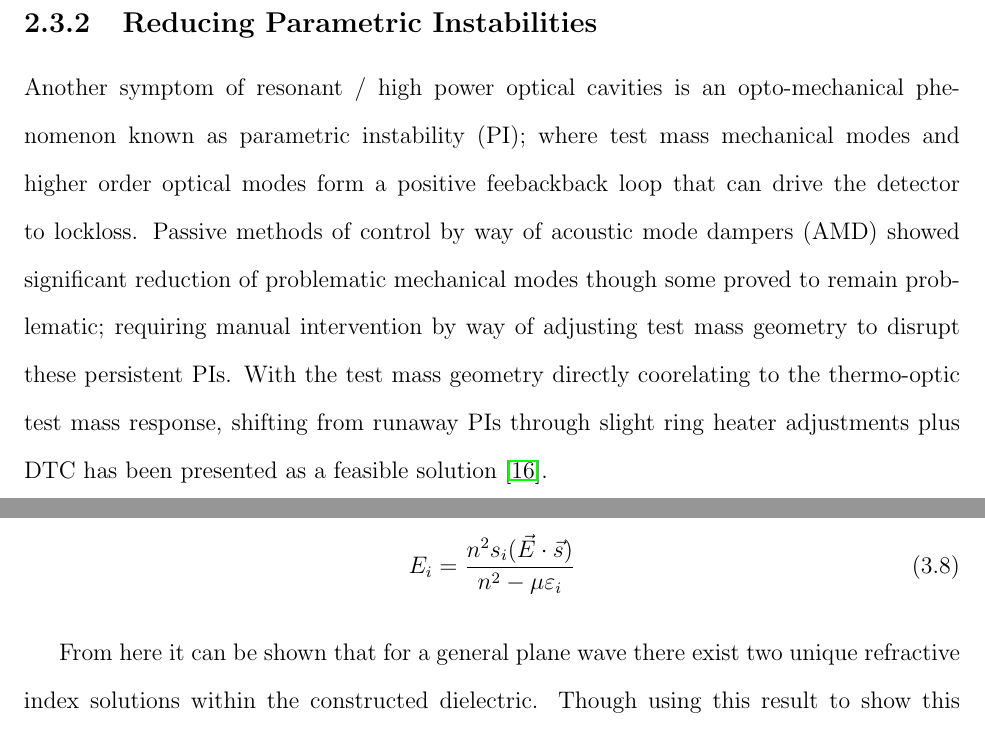
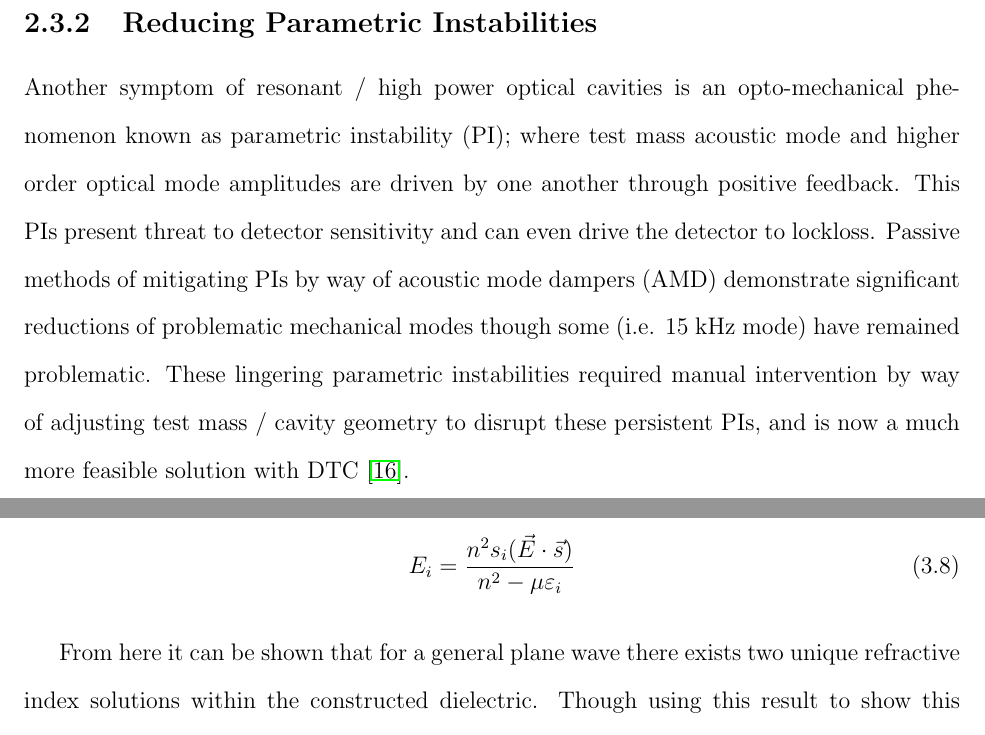
Before and after one commit to dancvan/dissertation, a LaTeX thesis (main.tex, which reads chapters/hanford_tcs.tex, chapters/pock.tex): two parts of pages 41 and 47 of 102, joined at a grey line, cut so that both start at the same text. Compiled offline with pdfLaTeX.

Commit message:
hanford_tcs.tex, intro.tex, pock.tex : further rewording

```diff
--- a/chapters/hanford_tcs.tex
+++ b/chapters/hanford_tcs.tex
@@ -152,7 +152,7 @@ The prescription for creating such a filter is realized through inverting the we
 \newpage
 
 \subsection{Reducing Parametric Instabilities}
-Another symptom of resonant / high power optical cavities is an opto-mechanical phenomenon known as parametric instability (PI); where test mass mechanical modes and higher order optical modes form a positive feebackback loop that can drive the detector to lockloss. Passive methods of control by way of acoustic mode dampers (AMD) showed significant reduction of problematic mechanical modes though some proved to remain problematic; requiring manual intervention by way of adjusting test mass geometry to disrupt these persistent PIs. With the test mass geometry directly coorelating to the thermo-optic test mass response, shifting from runaway PIs through slight ring heater adjustments plus DTC has been presented as a feasible solution \cite{Hardwick_2020}.
+Another symptom of resonant / high power optical cavities is an opto-mechanical phenomenon known as parametric instability (PI); where test mass acoustic mode and higher order optical mode amplitudes are driven by one another through positive feedback. This PIs present threat to detector sensitivity and can even drive the detector to lockloss. Passive methods of mitigating PIs by way of acoustic mode dampers (AMD) demonstrate significant reductions of problematic mechanical modes though some (i.e. 15 kHz mode) have remained problematic. These lingering parametric instabilities required manual intervention by way of adjusting test mass / cavity geometry to disrupt these persistent PIs, and is now a much more feasible solution with DTC \cite{Hardwick_2020}.
 
 \subsubsection{Limitations}
 \begin{figure}[H]
--- a/chapters/pock.tex
+++ b/chapters/pock.tex
@@ -46,7 +46,7 @@ Maxwell's equations show that the electric field is not necessarily parallel to
 E_i = \frac{n^2 s_i (\vec{E}\cdot\vec{s})}{n^2 - \mu \varepsilon_i}
 \end{equation}
 
-From here it can be shown that for a general plane wave there exist two unique refractive index solutions within the constructed dielectric. Though using this result to show this requires revisiting geometrical conditions that are best visualized using a method introduced in the next section. \textcolor{red}{For a more rigorous proof, see Appendix H in} \cite{nye}
+From here it can be shown that for a general plane wave there exists two unique refractive index solutions within the constructed dielectric. Though using this result to show this requires revisiting geometrical conditions that are best visualized using a method introduced in the next section. \textcolor{red}{For a more rigorous proof, see Appendix H in} \cite{nye}
 
 \subsubsection{Indicatrix}\label{sec:indicatrix}
 Acquiring solutions of the two indices along with corresponding directions of propogation in the crystal for a general plane wave with unit wave vector $\vec{s}$ can be done via a conveniant geometrical construction. The construction begins by considering a constant electric energy density ($U_e$) surface in the $\vec{D}$ space; an ellipsoid is formed:
```
Also changed, not shown: chapters/intro.tex (+1 -1 lines), chapters/hanford_tcs.tex (2 more changed lines).
